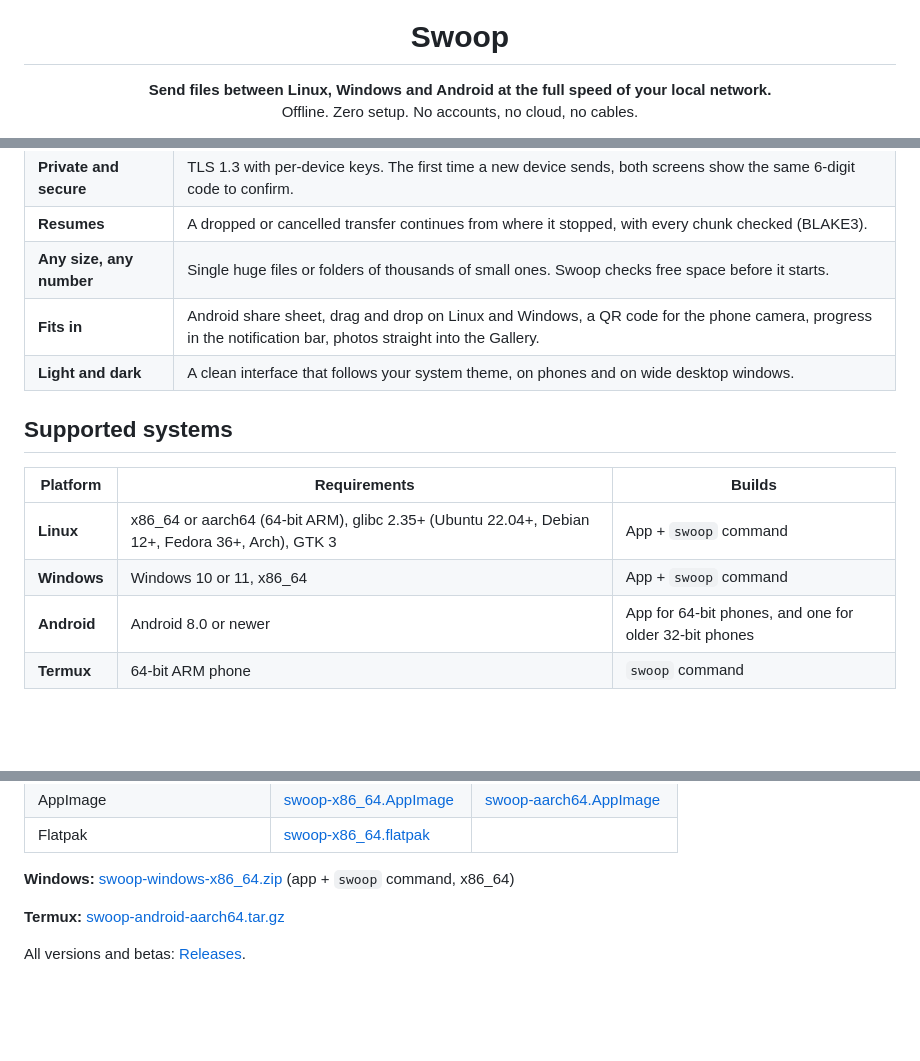
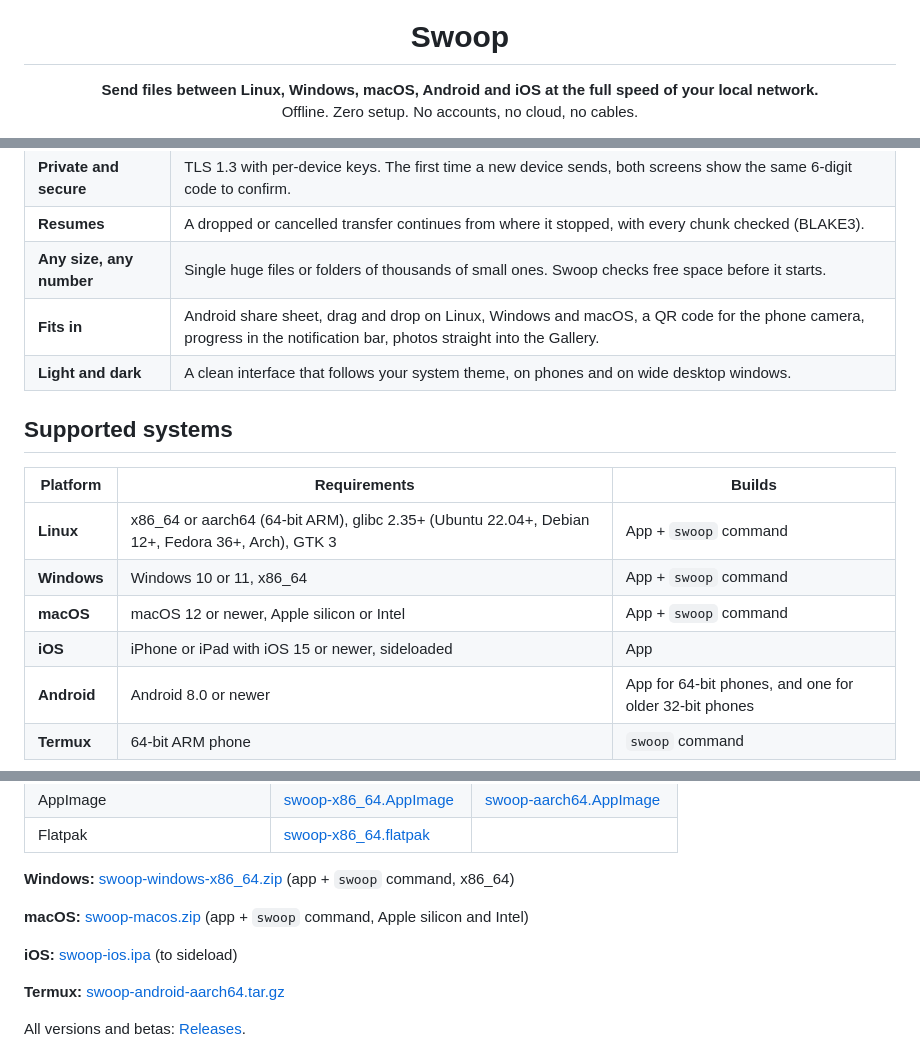
Before and after one commit to anil0403/swoop, a Markdown page: README.md, 3 parts joined by grey strips. Drawn GitHub-style; blank space fills up the shorter version.

```diff
--- a/README.md
+++ b/README.md
@@ -5,7 +5,7 @@
 <h1 align="center">Swoop</h1>
 
 <p align="center">
-  <b>Send files between Linux, Windows and Android at the full speed of your local network.</b><br>
+  <b>Send files between Linux, Windows, macOS, Android and iOS at the full speed of your local network.</b><br>
   Offline. Zero setup. No accounts, no cloud, no cables.
 </p>
 
@@ -55,7 +55,7 @@ carry.
 | **Private and secure** | TLS 1.3 with per-device keys. The first time a new device sends, both screens show the same 6-digit code to confirm. |
 | **Resumes** | A dropped or cancelled transfer continues from where it stopped, with every chunk checked (BLAKE3). |
 | **Any size, any number** | Single huge files or folders of thousands of small ones. Swoop checks free space before it starts. |
-| **Fits in** | Android share sheet, drag and drop on Linux and Windows, a QR code for the phone camera, progress in the notification bar, photos straight into the Gallery. |
+| **Fits in** | Android share sheet, drag and drop on Linux, Windows and macOS, a QR code for the phone camera, progress in the notification bar, photos straight into the Gallery. |
 | **Light and dark** | A clean interface that follows your system theme, on phones and on wide desktop windows. |
 
 ## Supported systems
@@ -64,6 +64,8 @@ carry.
 |---|---|---|
 | **Linux** | x86_64 or aarch64 (64-bit ARM), glibc 2.35+ (Ubuntu 22.04+, Debian 12+, Fedora 36+, Arch), GTK 3 | App + `swoop` command |
 | **Windows** | Windows 10 or 11, x86_64 | App + `swoop` command |
+| **macOS** | macOS 12 or newer, Apple silicon or Intel | App + `swoop` command |
+| **iOS** | iPhone or iPad with iOS 15 or newer, sideloaded | App |
 | **Android** | Android 8.0 or newer | App for 64-bit phones, and one for older 32-bit phones |
 | **Termux** | 64-bit ARM phone | `swoop` command |
 
@@ -89,6 +91,11 @@ downloads.
 
 **Windows:** [swoop-windows-x86_64.zip](https://github.com/anil0403/swoop/releases/latest/download/swoop-windows-x86_64.zip)
 (app + `swoop` command, x86_64)
+
+**macOS:** [swoop-macos.zip](https://github.com/anil0403/swoop/releases/latest/download/swoop-macos.zip)
+(app + `swoop` command, Apple silicon and Intel)
+
+**iOS:** [swoop-ios.ipa](https://github.com/anil0403/swoop/releases/latest/download/swoop-ios.ipa) (to sideload)
 
 **Termux:** [swoop-android-aarch64.tar.gz](https://github.com/anil0403/swoop/releases/latest/download/swoop-android-aarch64.tar.gz)
 
```
Also changed, not shown: other parts of README.md (+46 -5 lines), VERSIONING.md (+9 -4 lines).
